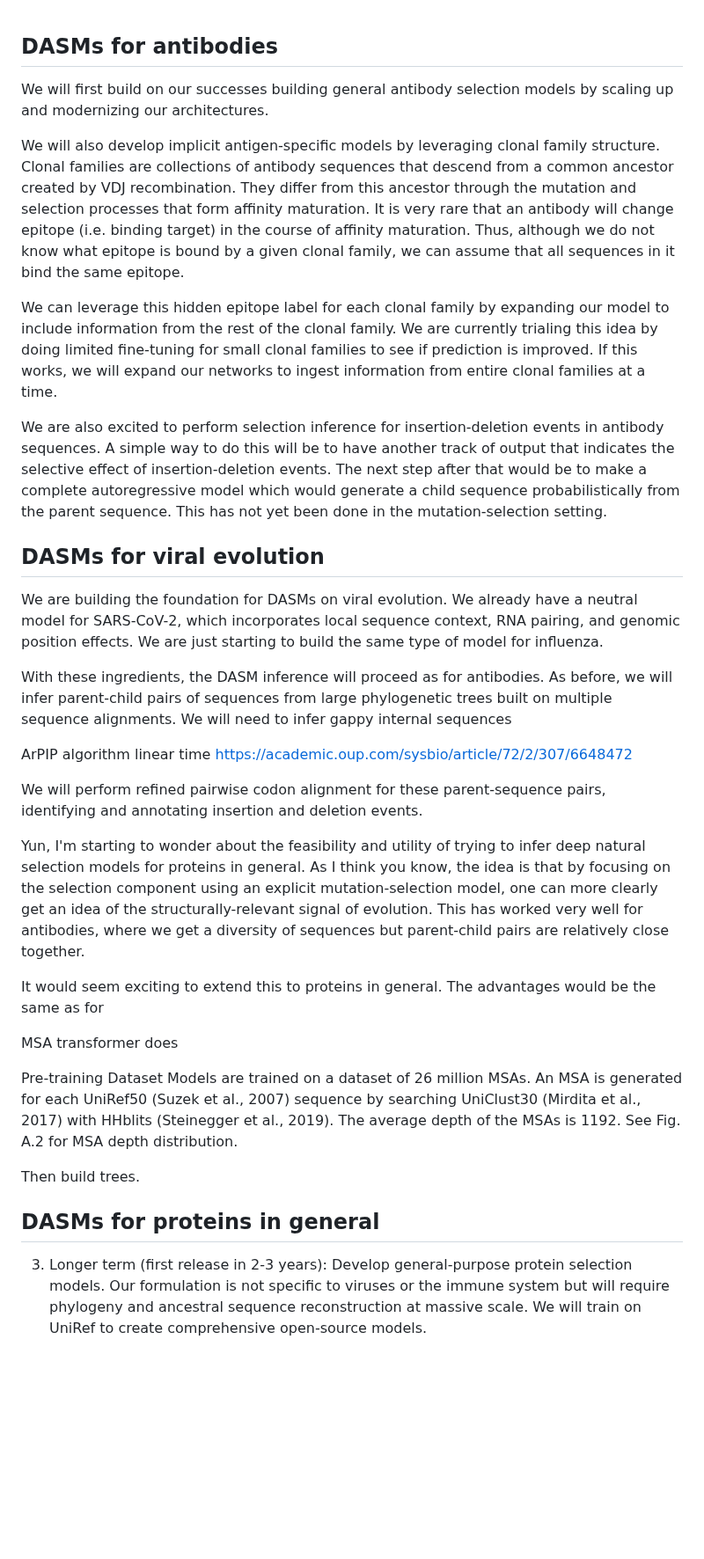
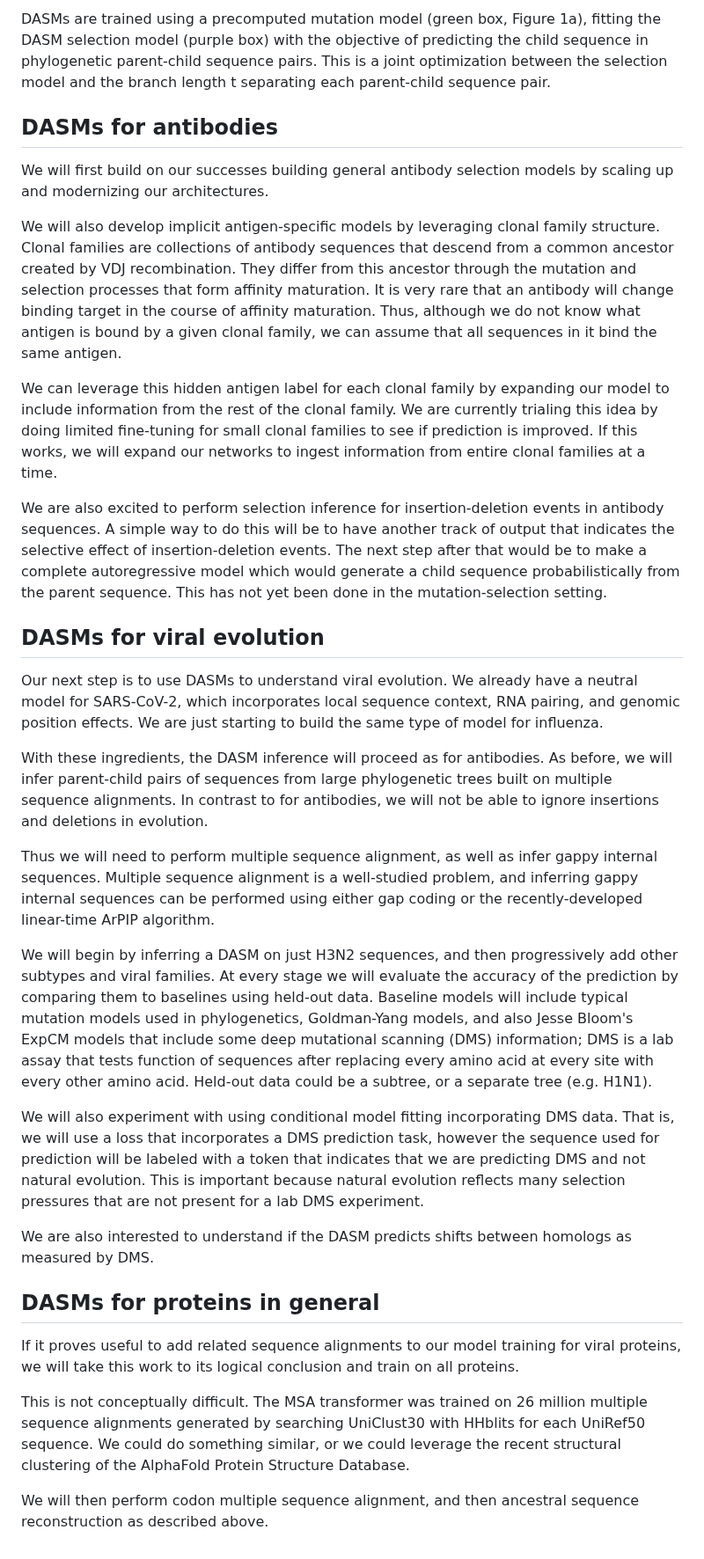
Before and after one commit to matsen/ai-at-hhmi, a Markdown page: expanded/experimental-design-750-words.md, the part around the change. Shown at 88% size. Drawn GitHub-style; blank space fills up the shorter version.

Commit message:
not-silly design

```diff
--- a/expanded/experimental-design-750-words.md
+++ b/expanded/experimental-design-750-words.md
@@ -1,3 +1,5 @@
+DASMs are trained using a precomputed mutation model (green box, Figure 1a), fitting the DASM selection model (purple box) with the objective of predicting the child sequence in phylogenetic parent-child sequence pairs.
+This is a joint optimization between the selection model and the branch length t separating each parent-child sequence pair.
 
 
 ## DASMs for antibodies
@@ -7,56 +9,50 @@ We will first build on our successes building general antibody selection models
 We will also develop implicit antigen-specific models by leveraging clonal family structure.
 Clonal families are collections of antibody sequences that descend from a common ancestor created by VDJ recombination.
 They differ from this ancestor through the mutation and selection processes that form affinity maturation.
-It is very rare that an antibody will change epitope (i.e. binding target) in the course of affinity maturation.
-Thus, although we do not know what epitope is bound by a given clonal family, we can assume that all sequences in it bind the same epitope.
+It is very rare that an antibody will change binding target in the course of affinity maturation.
+Thus, although we do not know what antigen is bound by a given clonal family, we can assume that all sequences in it bind the same antigen.
 
-We can leverage this hidden epitope label for each clonal family by expanding our model to include information from the rest of the clonal family.
+We can leverage this hidden antigen label for each clonal family by expanding our model to include information from the rest of the clonal family.
 We are currently trialing this idea by doing limited fine-tuning for small clonal families to see if prediction is improved.
 If this works, we will expand our networks to ingest information from entire clonal families at a time.
 
 We are also excited to perform selection inference for insertion-deletion events in antibody sequences.
-A simple way to do this will be to have another track of output that indicates the selective effect of insertion-deletion events. The next step after that would be to make a complete autoregressive model which would generate a child sequence probabilistically from the parent sequence.
+A simple way to do this will be to have another track of output that indicates the selective effect of insertion-deletion events.
+The next step after that would be to make a complete autoregressive model which would generate a child sequence probabilistically from the parent sequence.
 This has not yet been done in the mutation-selection setting.
 
 
 ## DASMs for viral evolution
 
-We are building the foundation for DASMs on viral evolution.
+Our next step is to use DASMs to understand viral evolution.
 We already have a neutral model for SARS-CoV-2, which incorporates local sequence context, RNA pairing, and genomic position effects.
 We are just starting to build the same type of model for influenza.
 
 With these ingredients, the DASM inference will proceed as for antibodies.
 As before, we will infer parent-child pairs of sequences from large phylogenetic trees built on multiple sequence alignments.
-We will need to infer gappy internal sequences
+In contrast to for antibodies, we will not be able to ignore insertions and deletions in evolution.
 
-ArPIP algorithm linear time https://academic.oup.com/sysbio/article/72/2/307/6648472
+Thus we will need to perform multiple sequence alignment, as well as infer gappy internal sequences.
+Multiple sequence alignment is a well-studied problem, and inferring gappy internal sequences can be performed using either gap coding or the recently-developed linear-time ArPIP algorithm.
 
-We will perform refined pairwise codon alignment for these parent-sequence pairs, identifying and annotating insertion and deletion events.
+We will begin by inferring a DASM on just H3N2 sequences, and then progressively add other subtypes and viral families.
+At every stage we will evaluate the accuracy of the prediction by comparing them to baselines using held-out data.
+Baseline models will include typical mutation models used in phylogenetics, Goldman-Yang models, and also Jesse Bloom's ExpCM models that include some deep mutational scanning (DMS) information; DMS is a lab assay that tests function of sequences after replacing every amino acid at every site with every other amino acid.
+Held-out data could be a subtree, or a separate tree (e.g. H1N1).
 
+We will also experiment with using conditional model fitting incorporating DMS data.
+That is, we will use a loss that incorporates a DMS prediction task, however the sequence used for prediction will be labeled with a token that indicates that we are predicting DMS and not natural evolution.
+This is important because natural evolution reflects many selection pressures that are not present for a lab DMS experiment.
 
-Yun, I'm starting to wonder about the feasibility and utility of trying to infer deep natural selection models for proteins in general.
-As I think you know, the idea is that by focusing on the selection component using an explicit mutation-selection model, one can more clearly get an idea of the structurally-relevant signal of evolution.
-This has worked very well for antibodies, where we get a diversity of sequences but parent-child pairs are relatively close together.
-
-It would seem exciting to extend this to proteins in general.
-The advantages would be the same as for
-
-MSA transformer does
-
-Pre-training Dataset Models are trained on a dataset of
-26 million MSAs. An MSA is generated for each UniRef50
-(Suzek et al., 2007) sequence by searching UniClust30
-(Mirdita et al., 2017) with HHblits (Steinegger et al., 2019).
-The average depth of the MSAs is 1192. See Fig. A.2 for
-MSA depth distribution.
-
-Then build trees.
-
-
-
+We are also interested to understand if the DASM predicts shifts between homologs as measured by DMS.
 
 
 ## DASMs for proteins in general
 
+If it proves useful to add related sequence alignments to our model training for viral proteins, we will take this work to its logical conclusion and train on all proteins.
 
-3. Longer term (first release in 2-3 years): Develop general-purpose protein selection models. Our formulation is not specific to viruses or the immune system but will require phylogeny and ancestral sequence reconstruction at massive scale. We will train on UniRef to create comprehensive open-source models.
+This is not conceptually difficult.
+The MSA transformer was trained on 26 million multiple sequence alignments generated by searching UniClust30 with HHblits for each UniRef50 sequence.
+We could do something similar, or we could leverage the recent structural clustering of the AlphaFold Protein Structure Database.
+
+We will then perform codon multiple sequence alignment, and then ancestral sequence reconstruction as described above.
```
Also changed, not shown: expanded/examples-500-words.md (+14 -9 lines).
